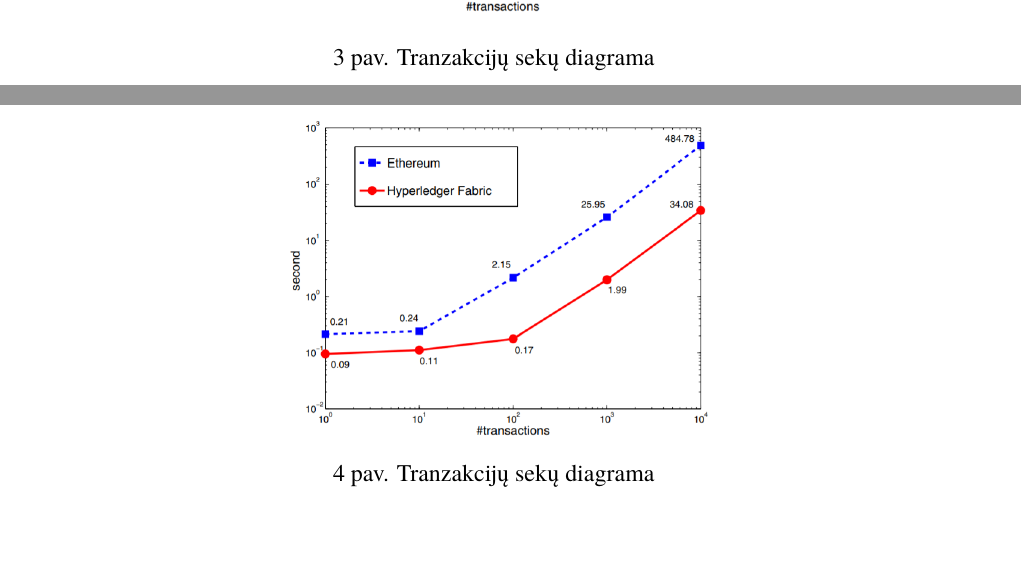
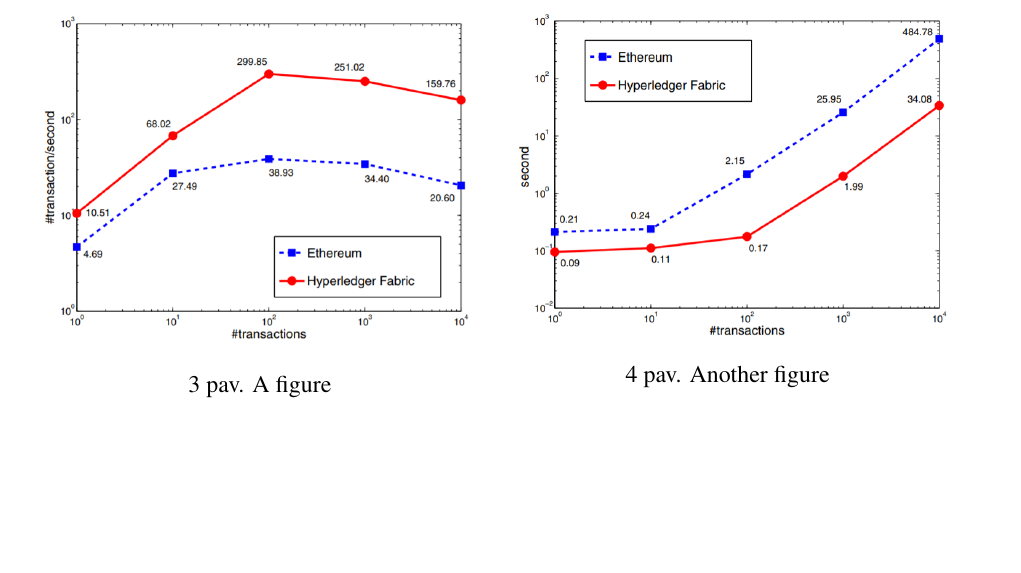
Before and after one commit to macro161/BlockchainDatabases, a LaTeX document (kursinis.tex): two parts of pages 6 and 7 of 11 before the commit and part of page 7 of 11 after it, the two joined at a grey line, cut at the place of the change, the shorter picture padded with empty space. Compiled offline with XeLaTeX; a missing font is replaced by an installed copy or a similar font.

Commit message:
fsdfsd
fdsfsd

```diff
--- a/kursinis.tex
+++ b/kursinis.tex
@@ -126,13 +129,20 @@
     \caption{Tranzakcijų sekų diagrama}   % Antraštė įterpiama po paveikslėlio
     \label{img:mlp}
 \end{figure}
-\begin{figure}[H]
-    \centering
-    \includegraphics[scale=0.5]{img/TwoPraeinamumas}
-    \caption{Tranzakcijų sekų diagrama}   % Antraštė įterpiama po paveikslėlio
-    \label{img:mlp}
+\pagebreak
+
+\begin{figure}
+\centering
+\begin{minipage}{.5\textwidth}
+  \centering
+  \includegraphics[width=1\linewidth]{img/TwoPraeinamumas}
+  \captionof{figure}{A figure}
+  \label{fig:test1}
+\end{minipage}%
+\begin{minipage}{.5\textwidth}
+  \centering
+  \includegraphics[width=1\linewidth]{img/TwoVelavimas}
+  \captionof{figure}{Another figure}
+  \label{fig:test2}
+\end{minipage}
 \end{figure}
-\begin{figure}[H]
-    \centering
-    \includegraphics[scale=0.5]{img/TwoVelavimas}
-    \caption{Tranzakcijų sekų diagrama}   % Antraštė įterpiama po paveikslėlio
```
Also changed, not shown: kursinis.bbl (deleted), kursinis.pdf, kursinis.tex (33 more changed lines), 7 other files.
